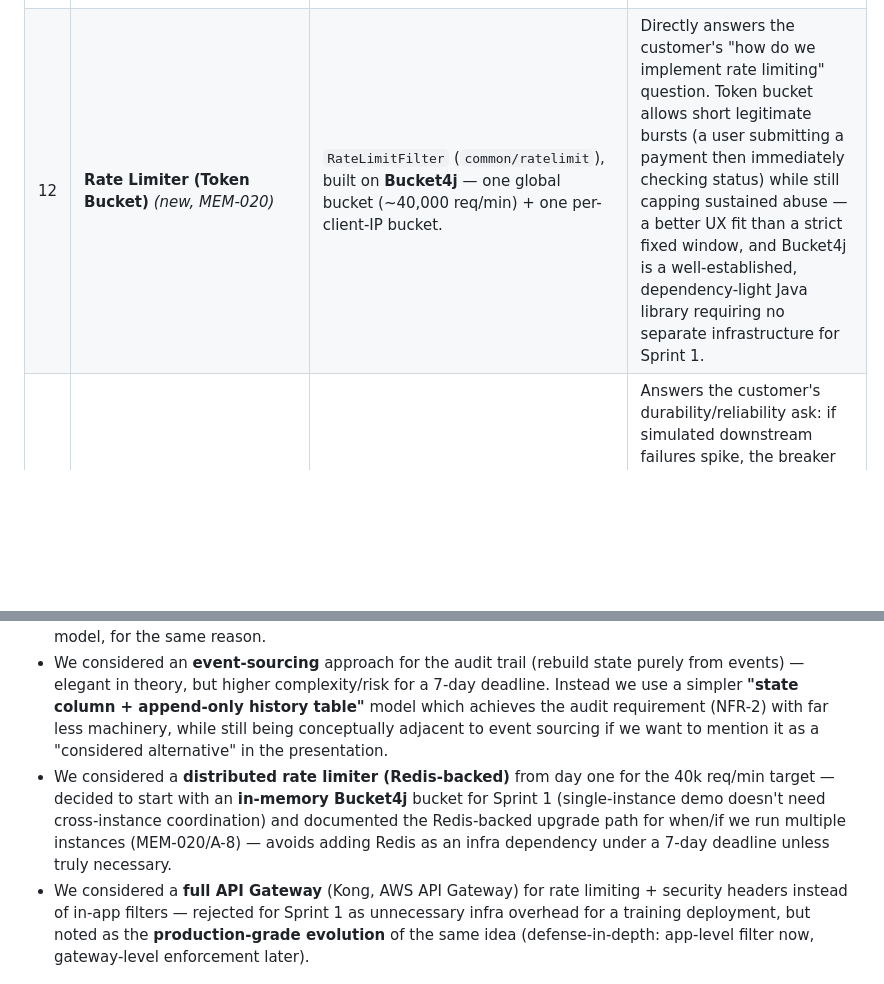
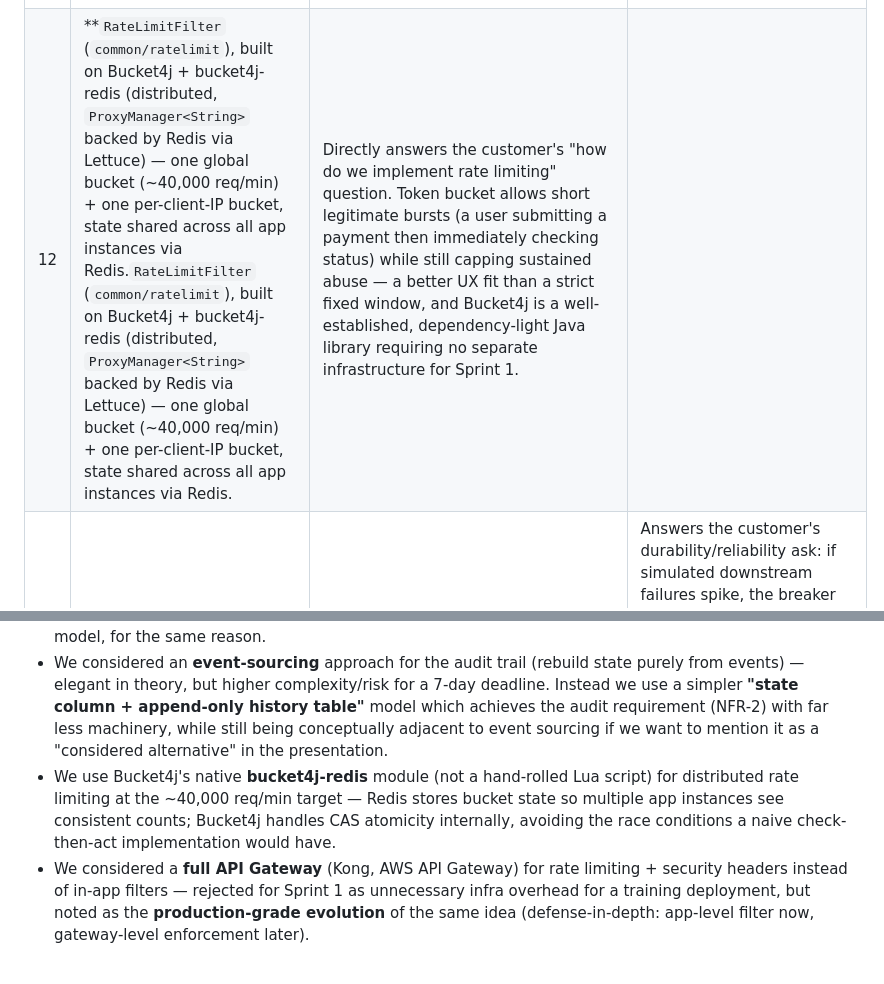
Before and after one commit to Neueda-Learning/11.102-PayPulse, a Markdown page: docs/06-DESIGN-PATTERNS.md, 2 parts joined by grey strips. Drawn GitHub-style; blank space fills up the shorter version.

Commit message:
merged conflict Update Design-Pattens.md Architecture.md SRS.md Work-Distribution.md as per new Rate limitation Approach

```diff
--- a/docs/06-DESIGN-PATTERNS.md
+++ b/docs/06-DESIGN-PATTERNS.md
@@ -17,7 +17,7 @@ Related: `05-ARCHITECTURE.md`. This doc justifies **why** each pattern was chose
 | 9 | **Global Exception Handler / Controller Advice** | `GlobalExceptionHandler` (`@RestControllerAdvice`). | Centralizes API-under-failure concerns (NFR-6) — one place mapping domain exceptions → consistent `ApiError` JSON + correct HTTP status, instead of scattering try/catch across controllers. Also the single place that guarantees no stack trace/internal detail ever leaks (NFR-14/security). |
 | 10 | **Dependency Injection (constructor-based)** | Everywhere (Spring beans). | Testability (can mock collaborators easily in unit tests) + explicit dependencies (no hidden field injection) — mandated in `03-SKILLS.md` coding standards. |
 | 11 | **Observer / Event-driven (Spring `ApplicationEventPublisher`)** | `PaymentStatusChangedEvent` published on every transition; **`AnalyticsEventListener`** (new, MEM-019) consumes it to keep lightweight in-memory/derived KPI counters warm between on-demand aggregation queries (an optimization, not the source of truth — `GET /analytics/summary` can always recompute directly from the DB if needed). | Promoted from "stretch only" because the KPI dashboard is now core scope — Observer decouples "a transition happened" from "something needs to know about it for reporting," without the `StatusTransitionEngine` needing to know analytics exists (Open/Closed). |
-| 12 | **Rate Limiter (Token Bucket)** *(new, MEM-020)* | `RateLimitFilter` (`common/ratelimit`), built on **Bucket4j** — one global bucket (~40,000 req/min) + one per-client-IP bucket. | Directly answers the customer's "how do we implement rate limiting" question. Token bucket allows short legitimate bursts (a user submitting a payment then immediately checking status) while still capping sustained abuse — a better UX fit than a strict fixed window, and Bucket4j is a well-established, dependency-light Java library requiring no separate infrastructure for Sprint 1. |
+| 12 | **`RateLimitFilter` (`common/ratelimit`), built on Bucket4j + bucket4j-redis (distributed, `ProxyManager<String>` backed by Redis via Lettuce) — one global bucket (~40,000 req/min) + one per-client-IP bucket, state shared across all app instances via Redis.`RateLimitFilter` (`common/ratelimit`), built on Bucket4j + bucket4j-redis (distributed, `ProxyManager<String>` backed by Redis via Lettuce) — one global bucket (~40,000 req/min) + one per-client-IP bucket, state shared across all app instances via Redis. | Directly answers the customer's "how do we implement rate limiting" question. Token bucket allows short legitimate bursts (a user submitting a payment then immediately checking status) while still capping sustained abuse — a better UX fit than a strict fixed window, and Bucket4j is a well-established, dependency-light Java library requiring no separate infrastructure for Sprint 1. |
 | 13 | **Circuit Breaker + Retry (Resilience4j)** *(new, MEM-021)* | Wraps the simulated `send()`/`complete()` steps in `StatusTransitionEngine`. | Answers the customer's durability/reliability ask: if simulated downstream failures spike, the breaker "opens" and fails fast (protecting request threads/DB connections from pile-up) instead of every request hanging or retrying forever; bounded `@Retry` with backoff handles single transient blips gracefully first. Industry-standard resilience pattern, easy to explain and demo (can literally show the breaker open in logs/metrics). |
 
 ## Why this combination (not something else)?
@@ -26,7 +26,7 @@ Related: `05-ARCHITECTURE.md`. This doc justifies **why** each pattern was chose
 - We considered **Spring Statemachine** (a real library) as an alternative to hand-rolling the State pattern. **Decision: hand-roll it** for Sprint 1 — a dependency-free `PaymentState` interface is simpler to reason about, easier to unit-test without Spring context, and easier to explain in the presentation/diagrams than a library's internal machinery. We can swap to Spring Statemachine later as a "we evaluated X and chose to hand-roll for clarity" talking point — genuinely a legitimate architectural decision either way.
 - We considered a **CQRS-style split** (separate read/write models) — rejected as over-engineering for this data size/complexity; a straightforward Repository + Service model is sufficient and more agile-appropriate. Analytics (§KPI) still computes on-demand from the same tables rather than a separate read model, for the same reason.
 - We considered an **event-sourcing** approach for the audit trail (rebuild state purely from events) — elegant in theory, but higher complexity/risk for a 7-day deadline. Instead we use a simpler **"state column + append-only history table"** model which achieves the audit requirement (NFR-2) with far less machinery, while still being conceptually adjacent to event sourcing if we want to mention it as a "considered alternative" in the presentation.
-- We considered a **distributed rate limiter (Redis-backed)** from day one for the 40k req/min target — decided to start with an **in-memory Bucket4j** bucket for Sprint 1 (single-instance demo doesn't need cross-instance coordination) and documented the Redis-backed upgrade path for when/if we run multiple instances (MEM-020/A-8) — avoids adding Redis as an infra dependency under a 7-day deadline unless truly necessary.
+- We use Bucket4j's native **bucket4j-redis** module (not a hand-rolled Lua script) for distributed rate limiting at the ~40,000 req/min target — Redis stores bucket state so multiple app instances see consistent counts; Bucket4j handles CAS atomicity internally, avoiding the race conditions a naive check-then-act implementation would have.
 - We considered a **full API Gateway** (Kong, AWS API Gateway) for rate limiting + security headers instead of in-app filters — rejected for Sprint 1 as unnecessary infra overhead for a training deployment, but noted as the **production-grade evolution** of the same idea (defense-in-depth: app-level filter now, gateway-level enforcement later).
 
 ## Illustrative snippet (conceptual, not final code) — State + Strategy interplay
```
Also changed, not shown: docs/04-SRS.md (+1 -1 lines), docs/05-ARCHITECTURE.md (+2 -2 lines).
